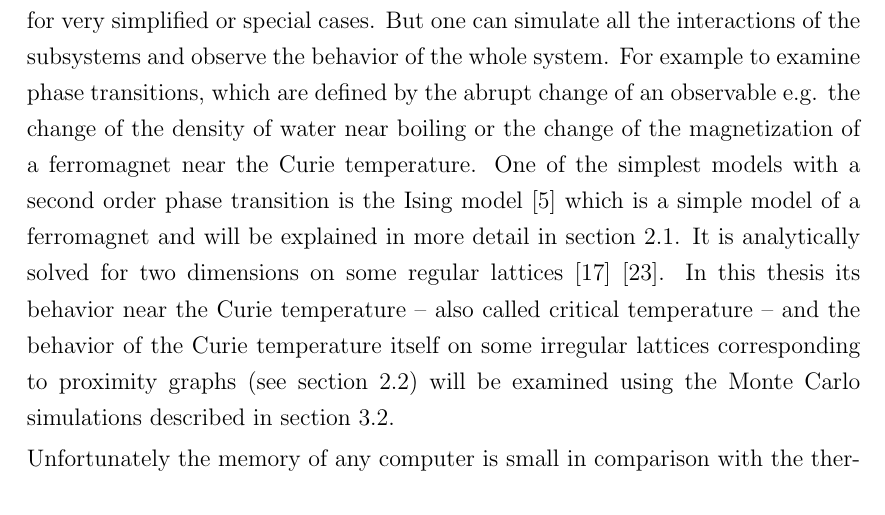
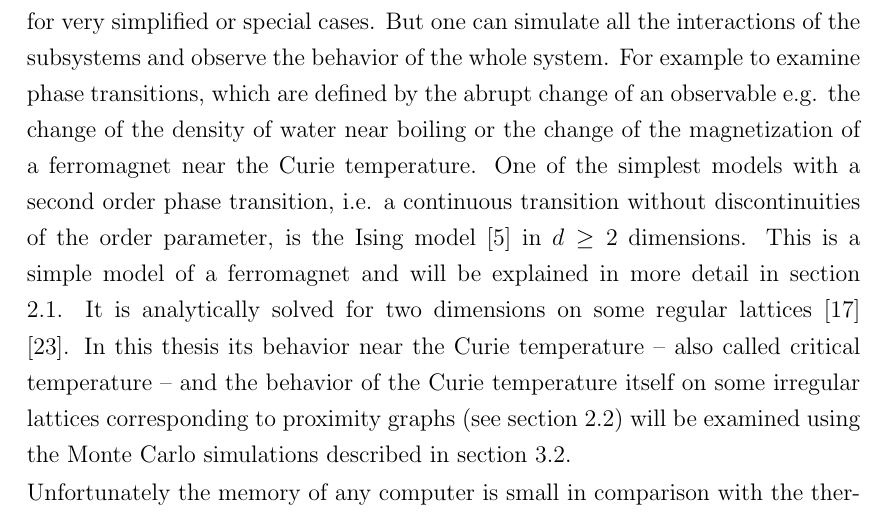
Before and after one commit to surt91/IsingFerromagnet, a LaTeX document (Tex/Ferromagnet.tex, which reads Tex/chapters/introduction.tex): part of page 7 of 29 before the commit and part of page 7 of 27 after it, cut so that both start at the same text. Compiled offline with pdfLaTeX; an older LaTeX class or package is replaced by its successor.

```diff
--- a/Tex/chapters/introduction.tex
+++ b/Tex/chapters/introduction.tex
@@ -13,7 +13,9 @@
 change of an observable e.g. the change of the density of water near
 boiling or the change of the magnetization of a ferromagnet near the
 Curie temperature. One of the simplest models with a second order
-phase transition is the Ising model \cite{Ising1925} which is a simple
+phase transition, i.e. a continuous transition without discontinuities of
+the order parameter, is the Ising model \cite{Ising1925} in \(d \ge 2\)
+dimensions. This is a simple
 model of a ferromagnet and will be explained in more detail in section
 \ref{ssec:isingmodel}. It is analytically solved for two dimensions on
 some regular lattices \cite{Onsager1944} \cite{Wannier1945}.
```
Also changed, not shown: Tex/chapters/conclusion.tex (+1 -1 lines), Tex/chapters/methods.tex (+1 -1 lines), Tex/chapters/results.tex (+1 -1 lines).
